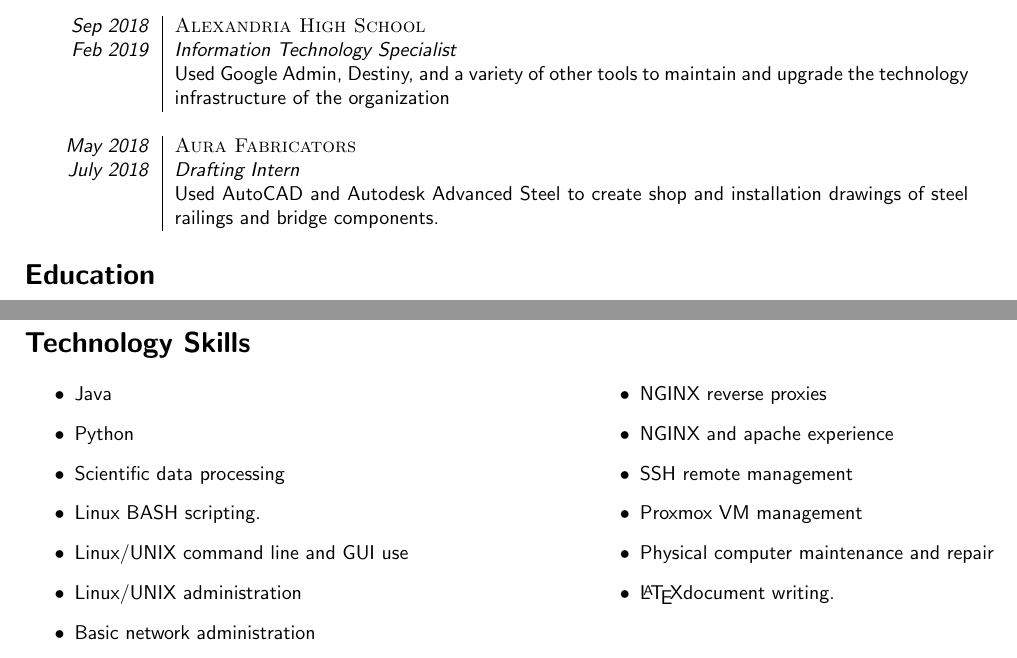
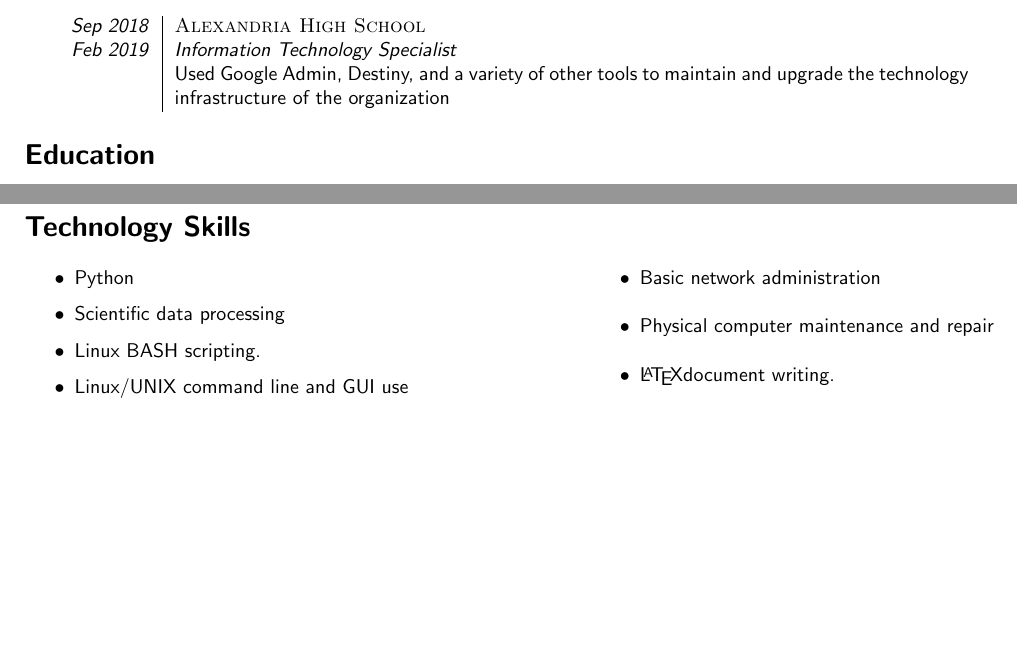
Before and after one commit to gabevenberg/resume, a LaTeX CV (resume.tex): two parts of pages 1 and 2 of 2, joined at a grey line, cut so that both start at the same text, the shorter picture padded with empty space. Compiled offline with pdfLaTeX.

Commit message:
removed some things that dont fit with office jobs.

```diff
--- a/resume.tex
+++ b/resume.tex
@@ -46,10 +46,6 @@
 	\textsl{Sep 2018}	& \textsc{Alexandria High School}\\
 	\textsl{Feb 2019}	& \emph{Information Technology Specialist}\\
 	& Used Google Admin, Destiny, and a variety of other tools to maintain and upgrade the technology infrastructure of the organization\\
-	\multicolumn{2}{c}{}\\
-	\textsl{May 2018}   & \textsc{Aura Fabricators}\\
-	\textsl{July 2018}  & \emph{Drafting Intern}\\
-	&Used AutoCAD and Autodesk Advanced Steel to create shop and installation drawings of steel railings and bridge components.\\
 	\end{tabular}
 \section*{Education}
 	\begin{tabular}{R{2cm}|p{14cm}}
@@ -80,17 +76,12 @@
 \section*{Technology Skills}
 	\begin{multicols}{2}
 	\begin{itemize}
-	\item Java
 	\item Python
 	\item Scientific data processing
 	\item Linux BASH scripting.
 	\item Linux/UNIX command line and GUI use
 	\item Linux/UNIX administration
 	\item Basic network administration
-	\item NGINX reverse proxies
-	\item NGINX and apache experience
-	\item SSH remote management
-	\item Proxmox VM management
 	\item Physical computer maintenance and repair
 	\item \LaTeX document writing.
 	\item[\vspace{\fill}]
```
